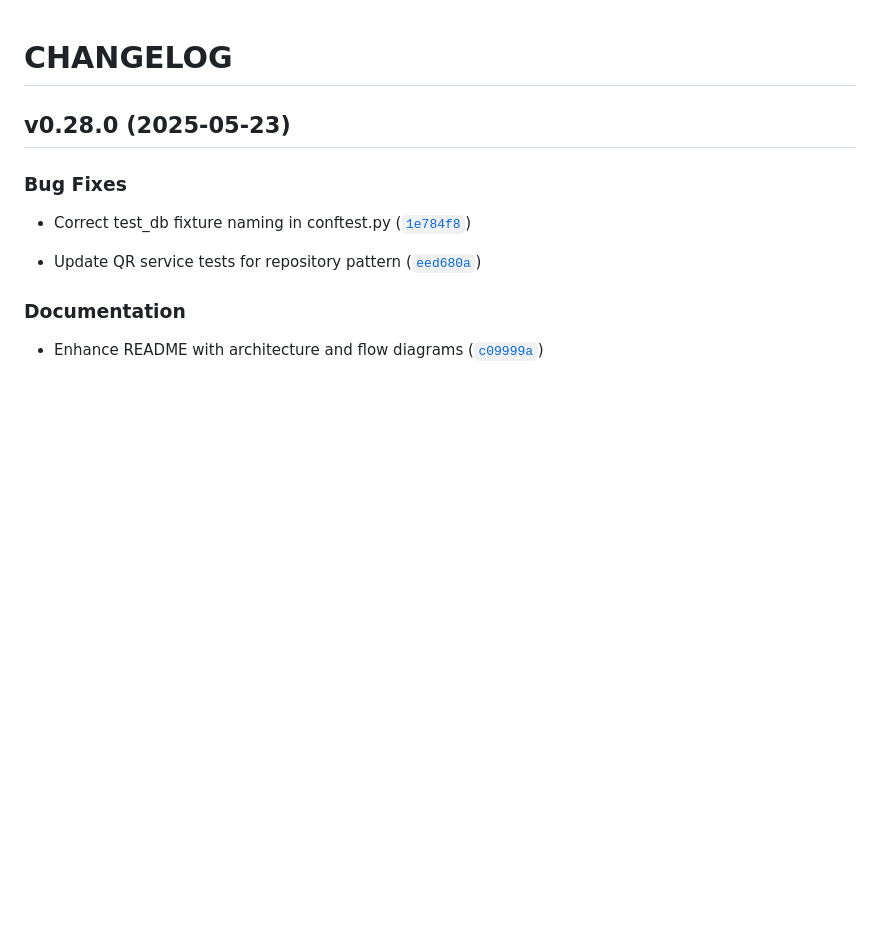
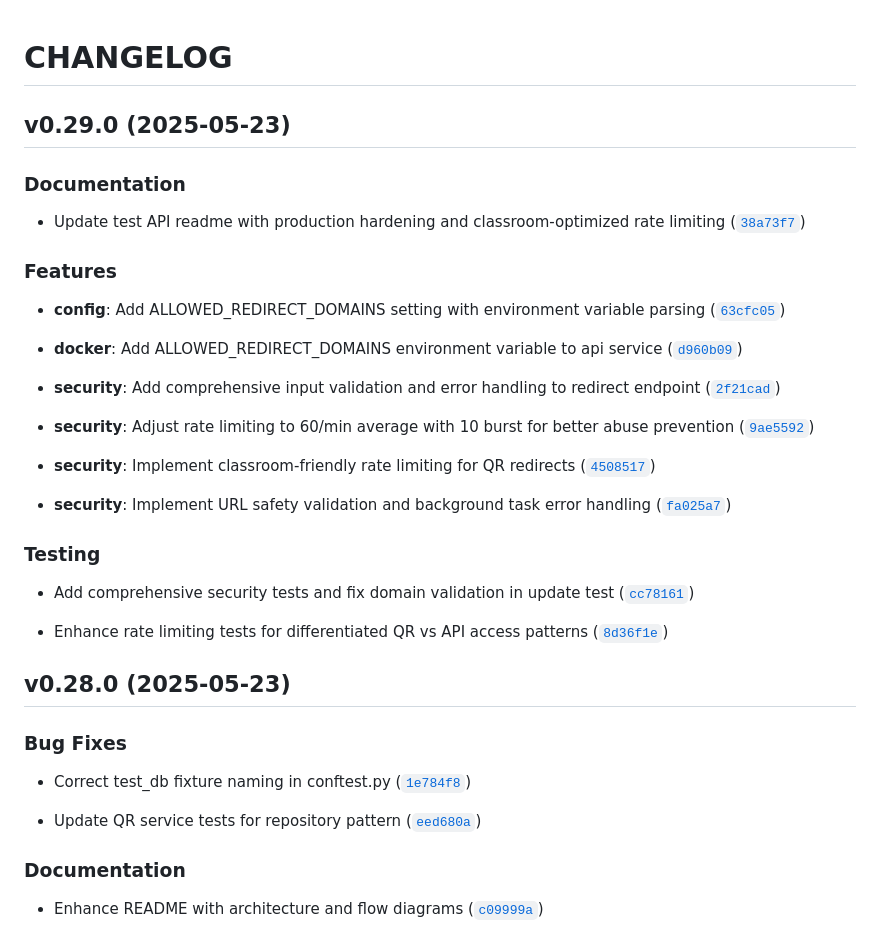
Before and after one commit to gsinghjay/mvp_qr_gen, a Markdown page: CHANGELOG.md, the part around the change. Drawn GitHub-style; blank space fills up the shorter version.

Commit message:
0.29.0
Automatically generated by python-semantic-release

```diff
--- a/CHANGELOG.md
+++ b/CHANGELOG.md
@@ -1,4 +1,40 @@
 # CHANGELOG
+
+
+## v0.29.0 (2025-05-23)
+
+### Documentation
+
+- Update test API readme with production hardening and classroom-optimized rate limiting
+  ([`38a73f7`](https://github.com/gsinghjay/mvp_qr_gen/commit/38a73f70a1e1cd0bcd75c6ee2e5057eb6c0aadf1))
+
+### Features
+
+- **config**: Add ALLOWED_REDIRECT_DOMAINS setting with environment variable parsing
+  ([`63cfc05`](https://github.com/gsinghjay/mvp_qr_gen/commit/63cfc05659c8361ee0b36c740889f9a6d479f3be))
+
+- **docker**: Add ALLOWED_REDIRECT_DOMAINS environment variable to api service
+  ([`d960b09`](https://github.com/gsinghjay/mvp_qr_gen/commit/d960b09eeb50fbbf13ca1f7a63cf76f2f2719d2b))
+
+- **security**: Add comprehensive input validation and error handling to redirect endpoint
+  ([`2f21cad`](https://github.com/gsinghjay/mvp_qr_gen/commit/2f21cad962fcfae64cdd1d99ec8c33ea6de3087a))
+
+- **security**: Adjust rate limiting to 60/min average with 10 burst for better abuse prevention
+  ([`9ae5592`](https://github.com/gsinghjay/mvp_qr_gen/commit/9ae55929c2f4967890adafd128e85d9961c57a3e))
+
+- **security**: Implement classroom-friendly rate limiting for QR redirects
+  ([`4508517`](https://github.com/gsinghjay/mvp_qr_gen/commit/45085173a55f9f5f7cbbd243fccec39c591b63a1))
+
+- **security**: Implement URL safety validation and background task error handling
+  ([`fa025a7`](https://github.com/gsinghjay/mvp_qr_gen/commit/fa025a75cd27c276578d0b669bc7e118003998b2))
+
+### Testing
+
+- Add comprehensive security tests and fix domain validation in update test
+  ([`cc78161`](https://github.com/gsinghjay/mvp_qr_gen/commit/cc781616c9577dde005e97f668ca192f0948ef2a))
+
+- Enhance rate limiting tests for differentiated QR vs API access patterns
+  ([`8d36f1e`](https://github.com/gsinghjay/mvp_qr_gen/commit/8d36f1e62d531bc55524d82d78299ecf3b096b71))
 
 
 ## v0.28.0 (2025-05-23)
```
